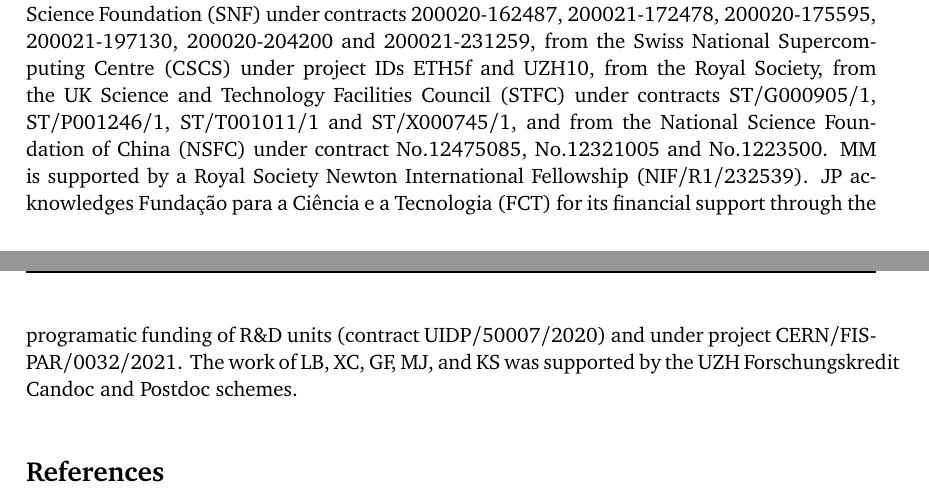
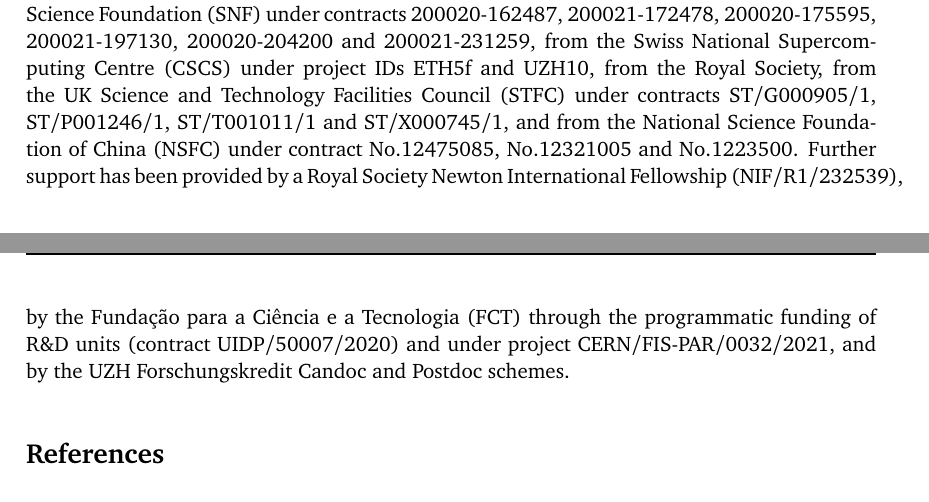
Before and after one commit to nnlojet/nnlojet.github.io, a LaTeX document (manual/NNLOJET.tex): two parts of pages 33 and 34 of 44, joined at a grey line, cut so that both start at the same text. Compiled offline with pdfLaTeX.

Commit message:
manual: drop author initials from acknowledgements

```diff
--- a/manual/NNLOJET.tex
+++ b/manual/NNLOJET.tex
@@ -1984,12 +1984,8 @@ and
 under contracts  200020-162487, 200021-172478,  200020-175595, 200021-197130, 200020-204200 and
 200021-231259, from the Swiss National Supercomputing Centre (CSCS) under project IDs ETH5f and UZH10,
 from the Royal Society, from the UK Science and Technology Facilities Council (STFC) under contracts ST/G000905/1,  ST/P001246/1,  ST/T001011/1  and ST/X000745/1, and from the National Science Foundation of China (NSFC) under contract No.12475085, No.12321005 and No.1223500.
-MM is supported by a Royal Society Newton International Fellowship (NIF/R1/232539).
-JP acknowledges Fundação para a Ciência e a Tecnologia (FCT) for its financial support through the programatic funding of R\&D units (contract UIDP/50007/2020)
-and under project CERN/FIS-PAR/0032/2021.
-The work of LB, XC, GF, MJ, and KS was supported by the UZH Forschungskredit Candoc and Postdoc schemes.
-
-% TODO: include funding information
+Further support has been provided by a Royal Society Newton International Fellowship (NIF/R1/232539), by the Fundação para a Ciência e a Tecnologia (FCT) through the programmatic funding of R\&D units (contract UIDP/50007/2020) and under project CERN/FIS-PAR/0032/2021, and by the UZH Forschungskredit Candoc and Postdoc schemes.
+
 
 
 
```
